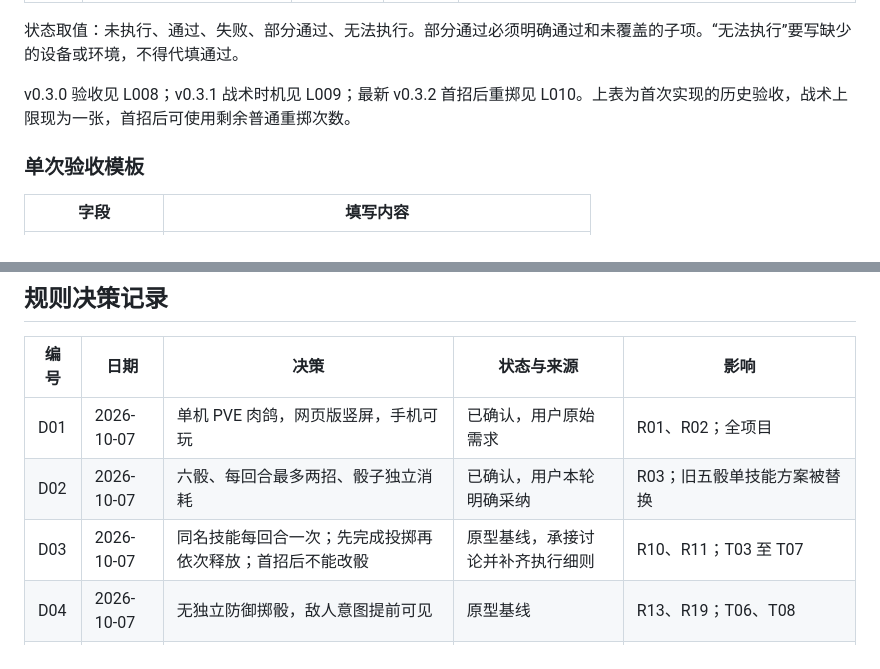
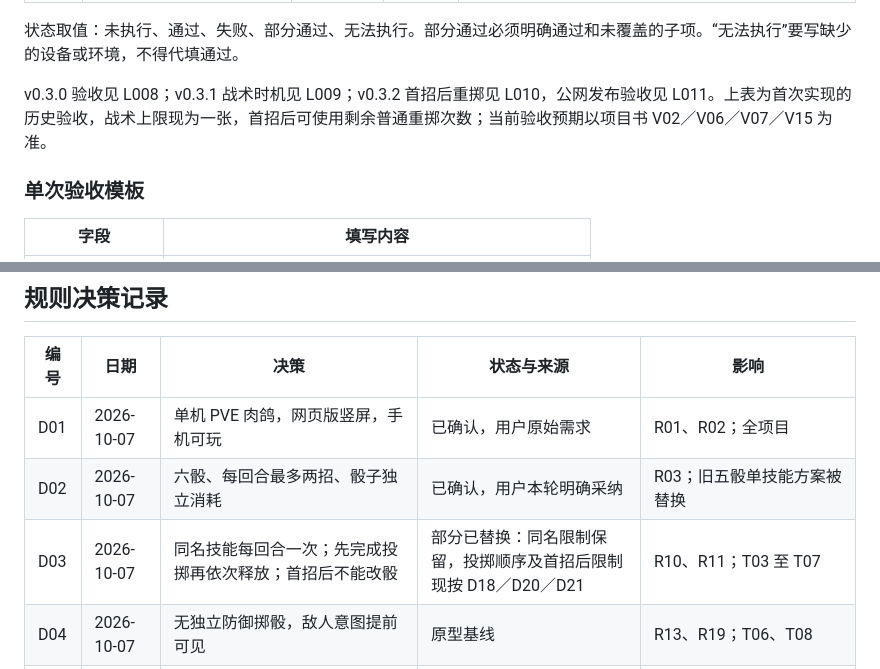
Before and after one commit to Nyx7777/ember-dice-dungeon, a Markdown page: 开发记录表.md, 2 parts joined by grey strips. GitHub-like rendering.

```diff
--- a/开发记录表.md
+++ b/开发记录表.md
@@ -122,7 +126,7 @@
 
 状态取值：未执行、通过、失败、部分通过、无法执行。部分通过必须明确通过和未覆盖的子项。“无法执行”要写缺少的设备或环境，不得代填通过。
 
-v0.3.0 验收见 L008；v0.3.1 战术时机见 L009；最新 v0.3.2 首招后重掷见 L010。上表为首次实现的历史验收，战术上限现为一张，首招后可使用剩余普通重掷次数。
+v0.3.0 验收见 L008；v0.3.1 战术时机见 L009；v0.3.2 首招后重掷见 L010，公网发布验收见 L011。上表为首次实现的历史验收，战术上限现为一张，首招后可使用剩余普通重掷次数；当前验收预期以项目书 V02／V06／V07／V15 为准。
 
 ### 单次验收模板
 
@@ -147,7 +151,7 @@ v0.3.0 验收见 L008；v0.3.1 战术时机见 L009；最新 v0.3.2 首招后重
 | --- | --- | --- | --- | --- |
 | D01 | 2026-10-07 | 单机 PVE 肉鸽，网页版竖屏，手机可玩 | 已确认，用户原始需求 | R01、R02；全项目 |
 | D02 | 2026-10-07 | 六骰、每回合最多两招、骰子独立消耗 | 已确认，用户本轮明确采纳 | R03；旧五骰单技能方案被替换 |
-| D03 | 2026-10-07 | 同名技能每回合一次；先完成投掷再依次释放；首招后不能改骰 | 原型基线，承接讨论并补齐执行细则 | R10、R11；T03 至 T07 |
+| D03 | 2026-10-07 | 同名技能每回合一次；先完成投掷再依次释放；首招后不能改骰 | 部分已替换：同名限制保留，投掷顺序及首招后限制现按 D18／D20／D21 | R10、R11；T03 至 T07 |
 | D04 | 2026-10-07 | 无独立防御掷骰，敌人意图提前可见 | 原型基线 | R13、R19；T06、T08 |
 | D05 | 2026-10-07 | 六个技能改为 2、2、3、3、4、5 骰成本；数值全部待测 | 原型基线 | R14；替换旧技能表，T02、T05 |
 | D06 | 2026-10-07 | 应急防守仅能作为整回合替代动作，不能攻击后免费追加 | 原型基线，补齐防止无成本第二招的边界 | R12；T03、T05 |
```
Also changed, not shown: other parts of 开发记录表.md (+15 -3 lines), 项目书.md (+6 -4 lines), 项目交接.md (+1 -1 lines).
